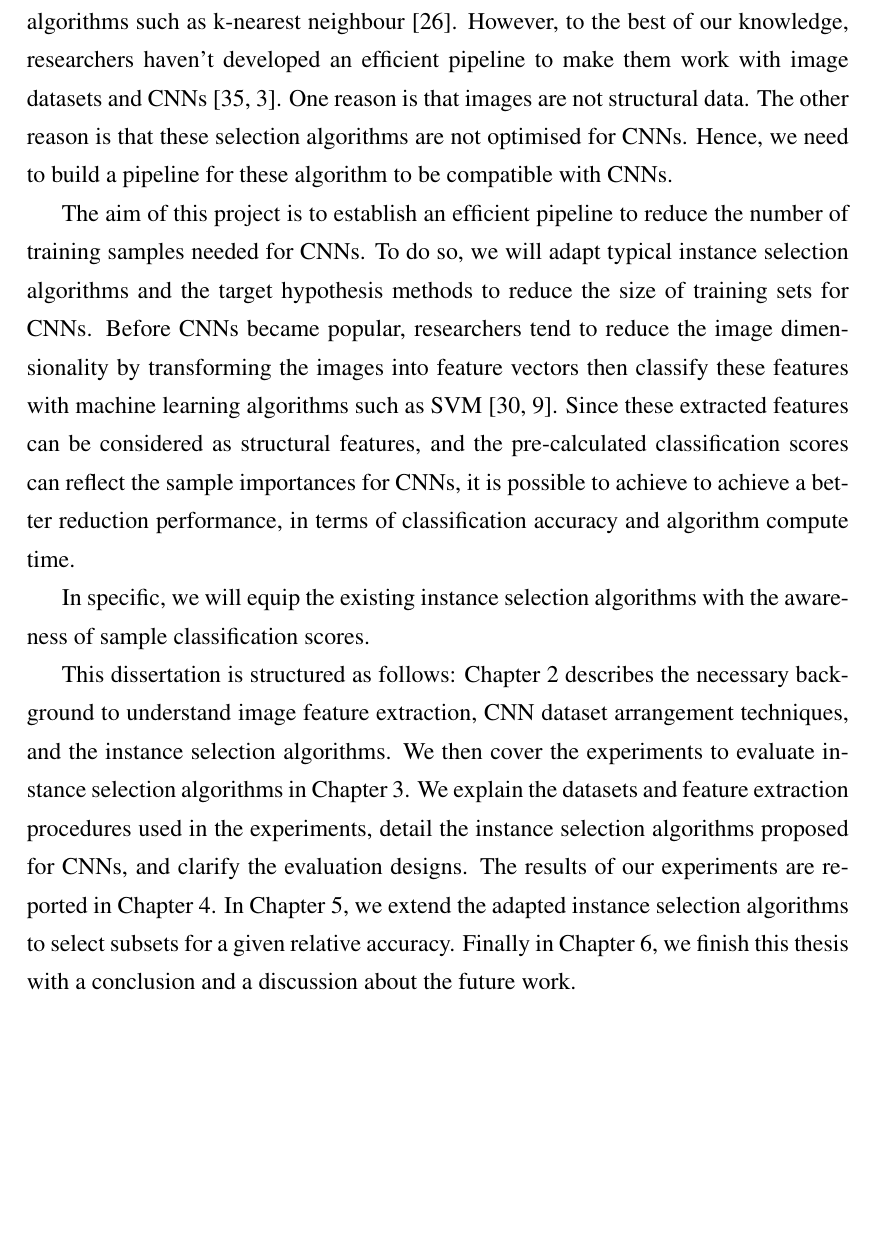
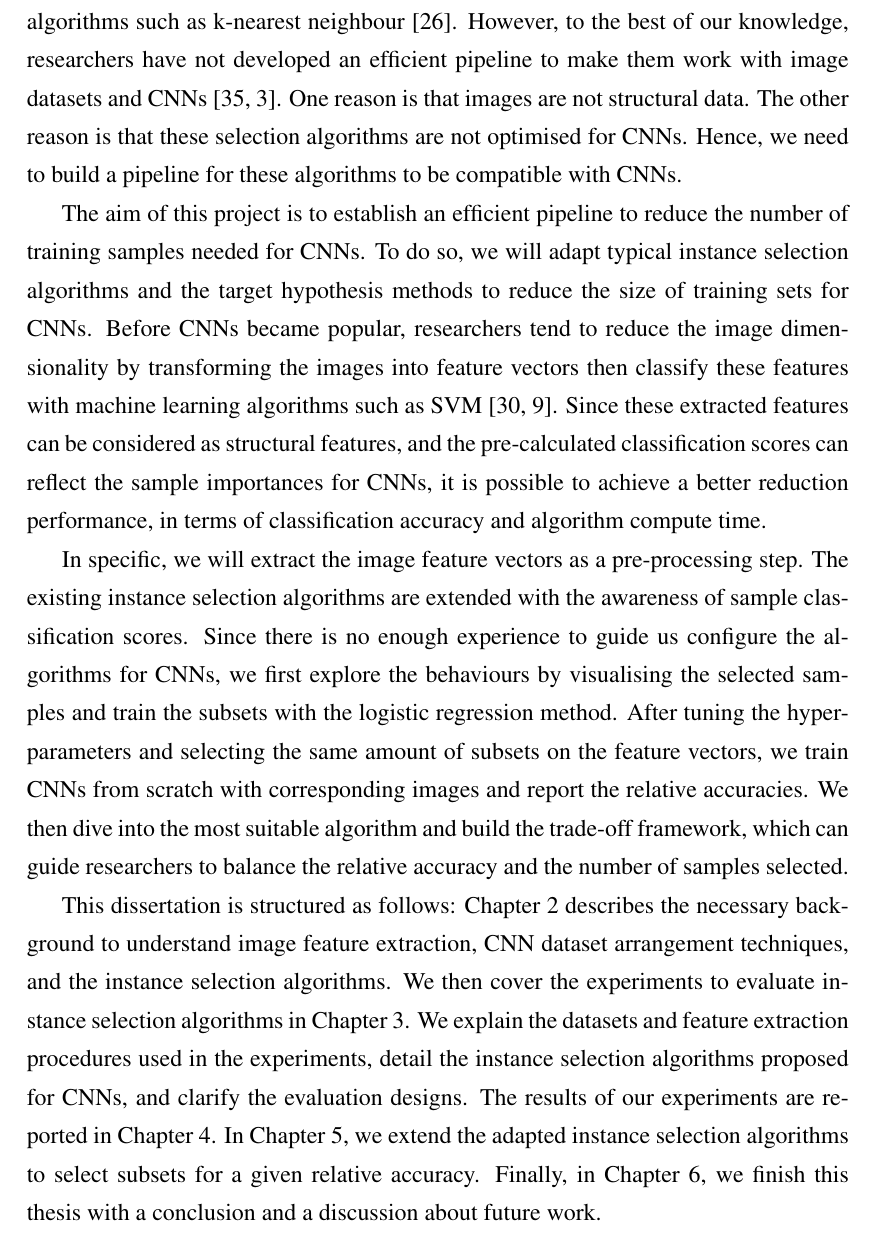
Before and after one commit to heng-yuwen/MSc_Data_Reduction, a LaTeX thesis (dissertation/skeleton.tex, which reads dissertation/sections/cp1-introduction.tex): part of page 7 of 46, cut so that both start at the same text, the shorter picture padded with empty space. Compiled offline with pdfLaTeX.

Commit message:
update introduction

```diff
--- a/dissertation/sections/cp1-introduction.tex
+++ b/dissertation/sections/cp1-introduction.tex
@@ -4,8 +4,8 @@ In order to overcome these drawbacks, recent research developed many approaches
 
-There are methods designed to reduce the number of training samples which have structured features called \textbf{instance selection} algorithms \cite{Olvera-Lopez2010, Aha1991, Brighton2002, Riquelme2003a}. The typical approach is to select samples that can maintain the decision boundary of machine learning algorithms such as k-nearest neighbour \cite{Malhat2020}. However, to the best of our knowledge, researchers haven't developed an efficient pipeline to make them work with image datasets and CNNs \cite{Sun2014, Albelwi2016}. One reason is that images are not structural data. The other reason is that these selection algorithms are not optimised for CNNs. Hence, we need to build a pipeline for these algorithm to be compatible with CNNs.
+There are methods designed to reduce the number of training samples which have structured features called \textbf{instance selection} algorithms \cite{Olvera-Lopez2010, Aha1991, Brighton2002, Riquelme2003a}. The typical approach is to select samples that can maintain the decision boundary of machine learning algorithms such as k-nearest neighbour \cite{Malhat2020}. However, to the best of our knowledge, researchers have not developed an efficient pipeline to make them work with image datasets and CNNs \cite{Sun2014, Albelwi2016}. One reason is that images are not structural data. The other reason is that these selection algorithms are not optimised for CNNs. Hence, we need to build a pipeline for these algorithms to be compatible with CNNs.
 
-The aim of this project is to establish an efficient pipeline to reduce the number of training samples needed for CNNs. To do so, we will adapt typical instance selection algorithms and the target hypothesis methods to reduce the size of training sets for CNNs. Before CNNs became popular, researchers tend to reduce the image dimensionality by transforming the images into feature vectors then classify these features with machine learning algorithms such as SVM \cite{Popovici2003, Csurka2004}. Since these extracted features can be considered as structural features, and the pre-calculated classification scores can reflect the sample importances for CNNs, it is possible to achieve to achieve a better reduction performance, in terms of classification accuracy and algorithm compute time.
+The aim of this project is to establish an efficient pipeline to reduce the number of training samples needed for CNNs. To do so, we will adapt typical instance selection algorithms and the target hypothesis methods to reduce the size of training sets for CNNs. Before CNNs became popular, researchers tend to reduce the image dimensionality by transforming the images into feature vectors then classify these features with machine learning algorithms such as SVM \cite{Popovici2003, Csurka2004}. Since these extracted features can be considered as structural features, and the pre-calculated classification scores can reflect the sample importances for CNNs, it is possible to achieve a better reduction performance, in terms of classification accuracy and algorithm compute time.
 
-In specific, we will equip the existing instance selection algorithms with the awareness of sample classification scores.
+In specific, we will extract the image feature vectors as a pre-processing step. The existing instance selection algorithms are extended with the awareness of sample classification scores. Since there is no enough experience to guide us configure the algorithms for CNNs, we first explore the behaviours by visualising the selected samples and train the subsets with the logistic regression method. After tuning the hyper-parameters and selecting the same amount of subsets on the feature vectors, we train CNNs from scratch with corresponding images and report the relative accuracies. We then dive into the most suitable algorithm and build the trade-off framework, which can guide researchers to balance the relative accuracy and the number of samples selected.
 
-This dissertation is structured as follows: Chapter 2 describes the necessary background to understand image feature extraction, CNN dataset arrangement techniques, and the instance selection algorithms. We then cover the experiments to evaluate instance selection algorithms in Chapter 3. We explain the datasets and feature extraction procedures used in the experiments, detail the instance selection algorithms proposed for CNNs, and clarify the evaluation designs. The results of our experiments are reported in Chapter 4. In Chapter 5, we extend the adapted instance selection algorithms to select subsets for a given relative accuracy. Finally in Chapter 6, we finish this thesis with a conclusion and a discussion about the future work.
+This dissertation is structured as follows: Chapter 2 describes the necessary background to understand image feature extraction, CNN dataset arrangement techniques, and the instance selection algorithms. We then cover the experiments to evaluate instance selection algorithms in Chapter 3. We explain the datasets and feature extraction procedures used in the experiments, detail the instance selection algorithms proposed for CNNs, and clarify the evaluation designs. The results of our experiments are reported in Chapter 4. In Chapter 5, we extend the adapted instance selection algorithms to select subsets for a given relative accuracy. Finally, in Chapter 6, we finish this thesis with a conclusion and a discussion about future work.
```
Also changed, not shown: dissertation/sections/cp1-introduction.tex (4 more changed lines).
